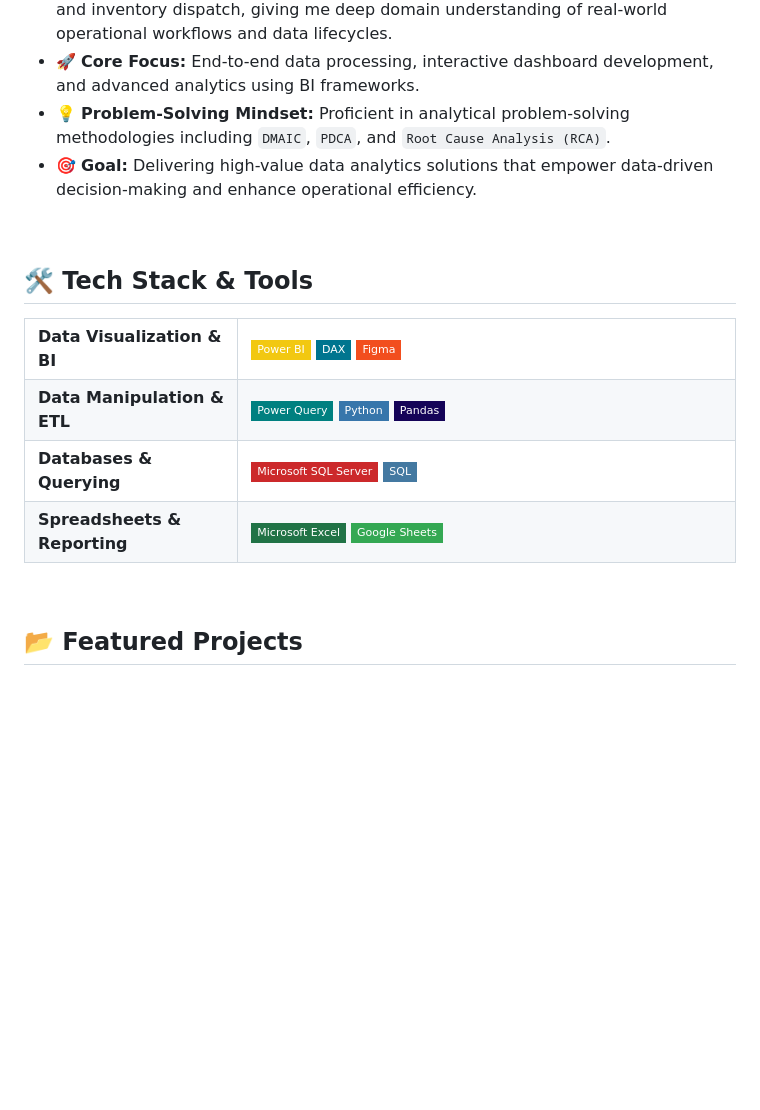
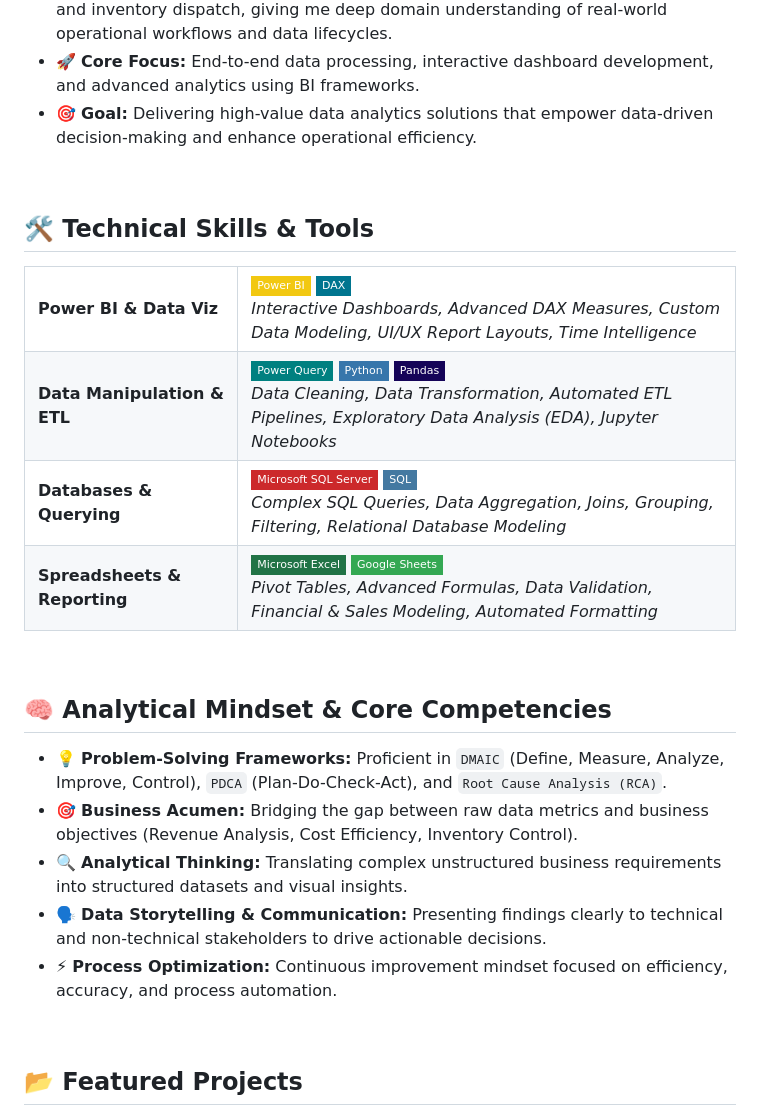
Before and after one commit to Abdallah-Elsayed-1/Abdallah-Elsayed-1, a Markdown page: README.md, the part around the change. Drawn GitHub-style; badges without logos; blank space fills up the shorter version.

```diff
--- a/README.md
+++ b/README.md
@@ -31,22 +31,22 @@
   <li>🎓 <b>Academic Background:</b> Bachelor's degree in Business Administration from Zagazig University.</li>
   <li>💼 <b>Hands-on Experience:</b> Strong practical background in production supervision and inventory dispatch, giving me deep domain understanding of real-world operational workflows and data lifecycles.</li>
   <li>🚀 <b>Core Focus:</b> End-to-end data processing, interactive dashboard development, and advanced analytics using BI frameworks.</li>
-  <li>💡 <b>Problem-Solving Mindset:</b> Proficient in analytical problem-solving methodologies including <code>DMAIC</code>, <code>PDCA</code>, and <code>Root Cause Analysis (RCA)</code>.</li>
   <li>🎯 <b>Goal:</b> Delivering high-value data analytics solutions that empower data-driven decision-making and enhance operational efficiency.</li>
 </ul>
 
 <br />
 
-<!-- Tech Stack & Skills -->
-<h2>🛠️ Tech Stack & Tools</h2>
+<!-- Tech Stack & Deep Technical Breakdown -->
+<h2>🛠️ Technical Skills & Tools</h2>
 
 <table>
   <tr>
-    <td width="30%"><b>Data Visualization & BI</b></td>
+    <td width="30%"><b>Power BI & Data Viz</b></td>
     <td>
       <img src="https://img.shields.io/badge/Power_BI-F2C811?style=flat-square&logo=powerbi&logoColor=black" alt="Power BI" />
       <img src="https://img.shields.io/badge/DAX-00758F?style=flat-square&logo=analytics&logoColor=white" alt="DAX" />
-      <img src="https://img.shields.io/badge/Figma-F24E1E?style=flat-square&logo=figma&logoColor=white" alt="Figma" />
+      <br />
+      <i>Interactive Dashboards, Advanced DAX Measures, Custom Data Modeling, UI/UX Report Layouts, Time Intelligence</i>
     </td>
   </tr>
   <tr>
@@ -55,6 +55,8 @@
       <img src="https://img.shields.io/badge/Power_Query-008080?style=flat-square&logo=powerquery&logoColor=white" alt="Power Query" />
       <img src="https://img.shields.io/badge/Python-3776AB?style=flat-square&logo=python&logoColor=white" alt="Python" />
       <img src="https://img.shields.io/badge/Pandas-150458?style=flat-square&logo=pandas&logoColor=white" alt="Pandas" />
+      <br />
+      <i>Data Cleaning, Data Transformation, Automated ETL Pipelines, Exploratory Data Analysis (EDA), Jupyter Notebooks</i>
     </td>
   </tr>
   <tr>
@@ -62,6 +64,8 @@
     <td>
       <img src="https://img.shields.io/badge/Microsoft_SQL_Server-CC292B?style=flat-square&logo=microsoftsqlserver&logoColor=white" alt="SQL Server" />
       <img src="https://img.shields.io/badge/SQL-4479A1?style=flat-square&logo=sqlite&logoColor=white" alt="SQL" />
+      <br />
+      <i>Complex SQL Queries, Data Aggregation, Joins, Grouping, Filtering, Relational Database Modeling</i>
     </td>
   </tr>
   <tr>
@@ -69,9 +73,24 @@
     <td>
       <img src="https://img.shields.io/badge/Microsoft_Excel-217346?style=flat-square&logo=microsoftexcel&logoColor=white" alt="Excel" />
       <img src="https://img.shields.io/badge/Google_Sheets-34A853?style=flat-square&logo=googlesheets&logoColor=white" alt="Google Sheets" />
+      <br />
+      <i>Pivot Tables, Advanced Formulas, Data Validation, Financial & Sales Modeling, Automated Formatting</i>
     </td>
   </tr>
 </table>
+
+<br />
+
+<!-- Analytical Mindset & Soft Skills -->
+<h2>🧠 Analytical Mindset & Core Competencies</h2>
+
+<ul>
+  <li>💡 <b>Problem-Solving Frameworks:</b> Proficient in <code>DMAIC</code> (Define, Measure, Analyze, Improve, Control), <code>PDCA</code> (Plan-Do-Check-Act), and <code>Root Cause Analysis (RCA)</code>.</li>
+  <li>🎯 <b>Business Acumen:</b> Bridging the gap between raw data metrics and business objectives (Revenue Analysis, Cost Efficiency, Inventory Control).</li>
+  <li>🔍 <b>Analytical Thinking:</b> Translating complex unstructured business requirements into structured datasets and visual insights.</li>
+  <li>🗣️ <b>Data Storytelling & Communication:</b> Presenting findings clearly to technical and non-technical stakeholders to drive actionable decisions.</li>
+  <li>⚡ <b>Process Optimization:</b> Continuous improvement mindset focused on efficiency, accuracy, and process automation.</li>
+</ul>
 
 <br />
 
```
